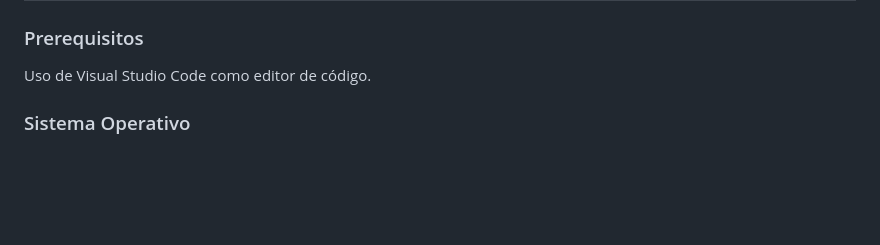
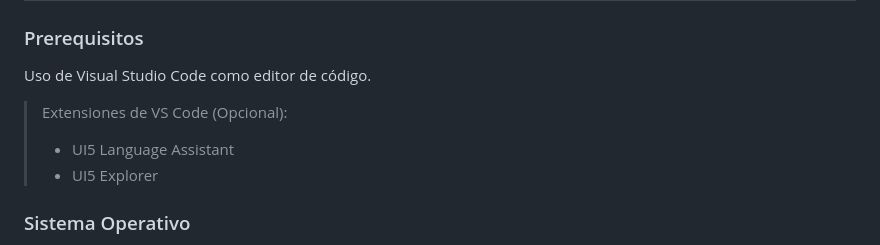
Before and after one commit to Daniel-Alvarez-Sil/UI5_Fiori_Exercises, a Markdown page: README.md, the part around the change printed below. Rendered like a GitHub page; blank space fills up the shorter version.

```diff
--- a/README.md
+++ b/README.md
@@ -23,6 +23,9 @@ Ejercicios :
 ## Ambiente de desarrollo.
 ### Prerequisitos
 Uso de Visual Studio Code como editor de código.
+> Extensiones de VS Code (Opcional):
+> - UI5 Language Assistant
+> - UI5 Explorer
 
 ### Sistema Operativo
 Para estos ejercicios, se utiliza Linux (Ubuntu). Debido a esto, si no se tiene Ubuntu como OS, se debe instalar WSL (Windows Subsytem for Linux).
```
Also changed, not shown: other parts of README.md (+1 -1 lines).
